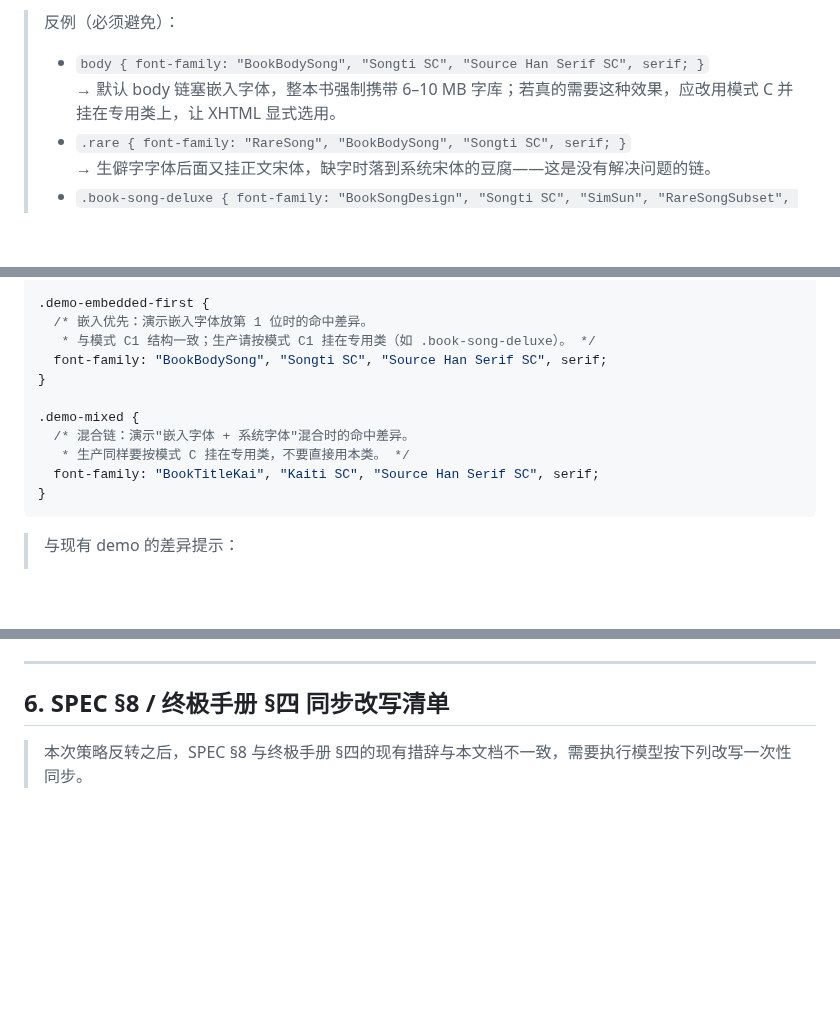
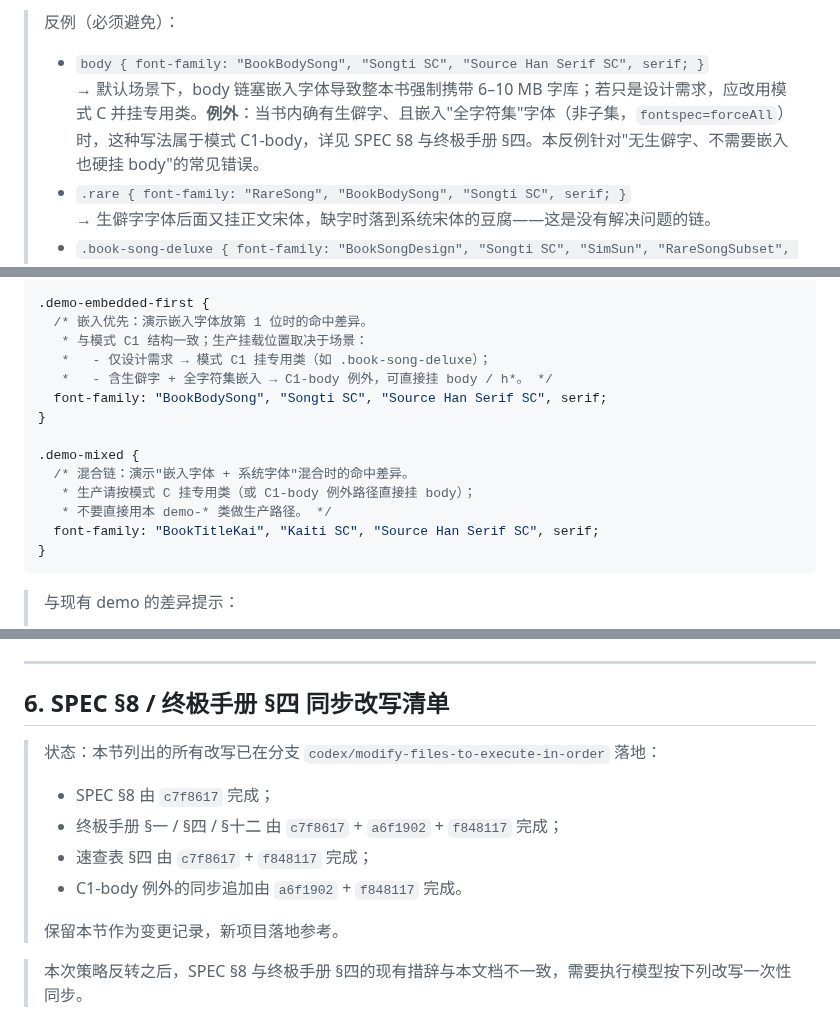
Before and after one commit to liyafly/epub-handbook, a Markdown page: docs/guides/fonts-css-expansion-plan.md, 3 parts joined by grey strips. GitHub-like rendering; blank space fills up the shorter version.

Commit message:
docs: 补C1-body例外注释并修正多看内容类与反模式rg边界

````diff
--- a/docs/guides/fonts-css-expansion-plan.md
+++ b/docs/guides/fonts-css-expansion-plan.md
@@ -44,7 +44,7 @@
 
 > 反例（必须避免）：
 > - `body { font-family: "BookBodySong", "Songti SC", "Source Han Serif SC", serif; }`
->   → 默认 body 链塞嵌入字体，整本书强制携带 6–10 MB 字库；若真的需要这种效果，应改用模式 C 并挂在专用类上，让 XHTML 显式选用。
+>   → 默认场景下，body 链塞嵌入字体导致整本书强制携带 6–10 MB 字库；若只是设计需求，应改用模式 C 并挂专用类。**例外**：当书内确有生僻字、且嵌入"全字符集"字体（非子集，`fontspec=forceAll`）时，这种写法属于模式 C1-body，详见 SPEC §8 与终极手册 §四。本反例针对"无生僻字、不需要嵌入也硬挂 body"的常见错误。
 > - `.rare { font-family: "RareSong", "BookBodySong", "Songti SC", serif; }`
 >   → 生僻字字体后面又挂正文宋体，缺字时落到系统宋体的豆腐——这是没有解决问题的链。
 > - `.book-song-deluxe { font-family: "BookSongDesign", "Songti SC", "SimSun", "RareSongSubset", serif; }`
@@ -330,13 +330,16 @@
 
 .demo-embedded-first {
   /* 嵌入优先：演示嵌入字体放第 1 位时的命中差异。
-   * 与模式 C1 结构一致；生产请按模式 C1 挂在专用类（如 .book-song-deluxe）。 */
+   * 与模式 C1 结构一致；生产挂载位置取决于场景：
+   *   - 仅设计需求 → 模式 C1 挂专用类（如 .book-song-deluxe）；
+   *   - 含生僻字 + 全字符集嵌入 → C1-body 例外，可直接挂 body / h*。 */
   font-family: "BookBodySong", "Songti SC", "Source Han Serif SC", serif;
 }
 
 .demo-mixed {
   /* 混合链：演示"嵌入字体 + 系统字体"混合时的命中差异。
-   * 生产同样要按模式 C 挂在专用类，不要直接用本类。 */
+   * 生产请按模式 C 挂专用类（或 C1-body 例外路径直接挂 body）；
+   * 不要直接用本 demo-* 类做生产路径。 */
   font-family: "BookTitleKai", "Kaiti SC", "Source Han Serif SC", serif;
 }
 ```
@@ -419,6 +422,14 @@ code, pre, kbd, samp {
 ---
 
 ## 6. SPEC §8 / 终极手册 §四 同步改写清单
+
+> 状态：本节列出的所有改写已在分支 `codex/modify-files-to-execute-in-order` 落地：
+> - SPEC §8 由 `c7f8617` 完成；
+> - 终极手册 §一 / §四 / §十二 由 `c7f8617` + `a6f1902` + `f848117` 完成；
+> - 速查表 §四 由 `c7f8617` + `f848117` 完成；
+> - C1-body 例外的同步追加由 `a6f1902` + `f848117` 完成。
+>
+> 保留本节作为变更记录，新项目落地参考。
 
 > 本次策略反转之后，SPEC §8 与终极手册 §四的现有措辞与本文档不一致，需要执行模型按下列改写一次性同步。
 
````
Also changed, not shown: docs/final/EPUB 3 HTML CSS 属性速查表.md (+1 -1 lines).
